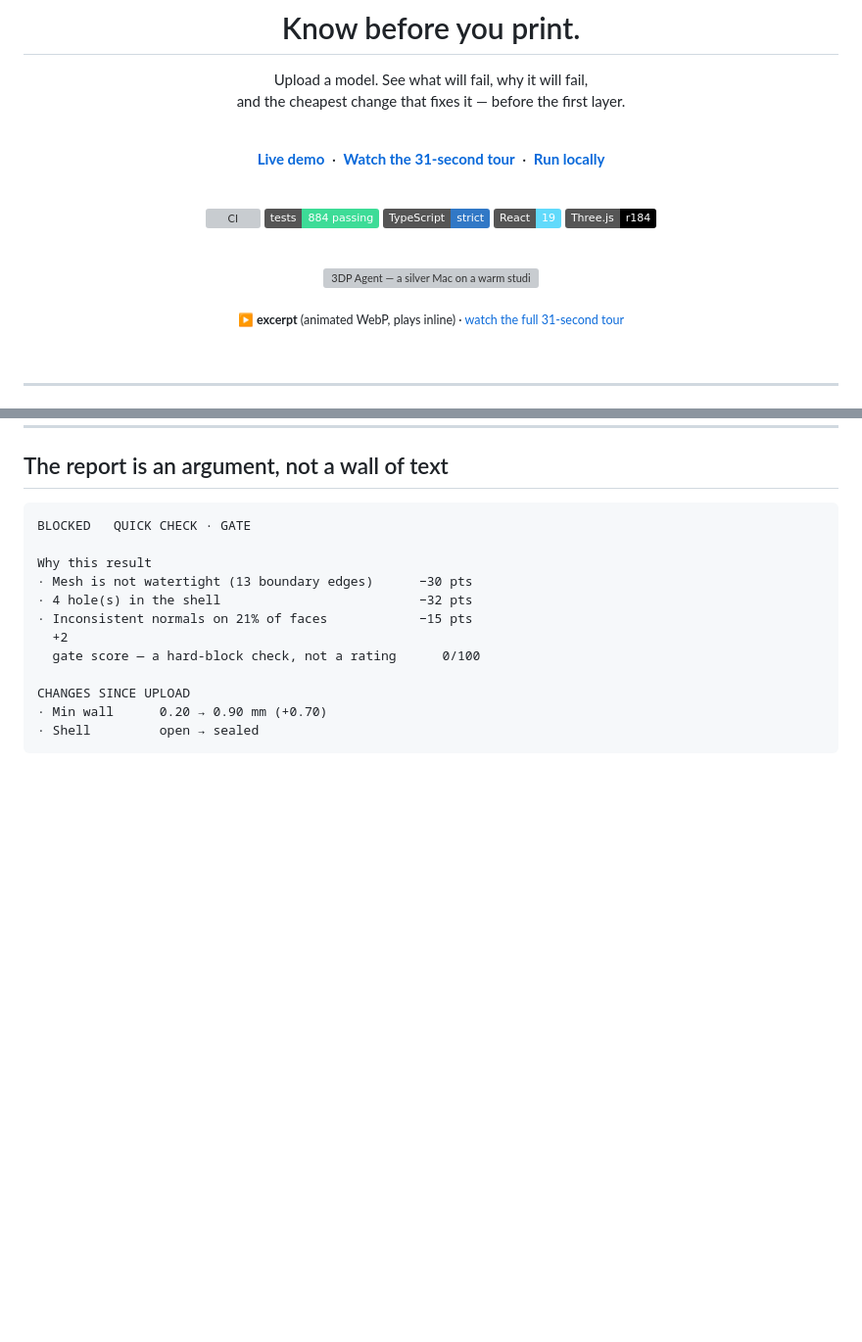
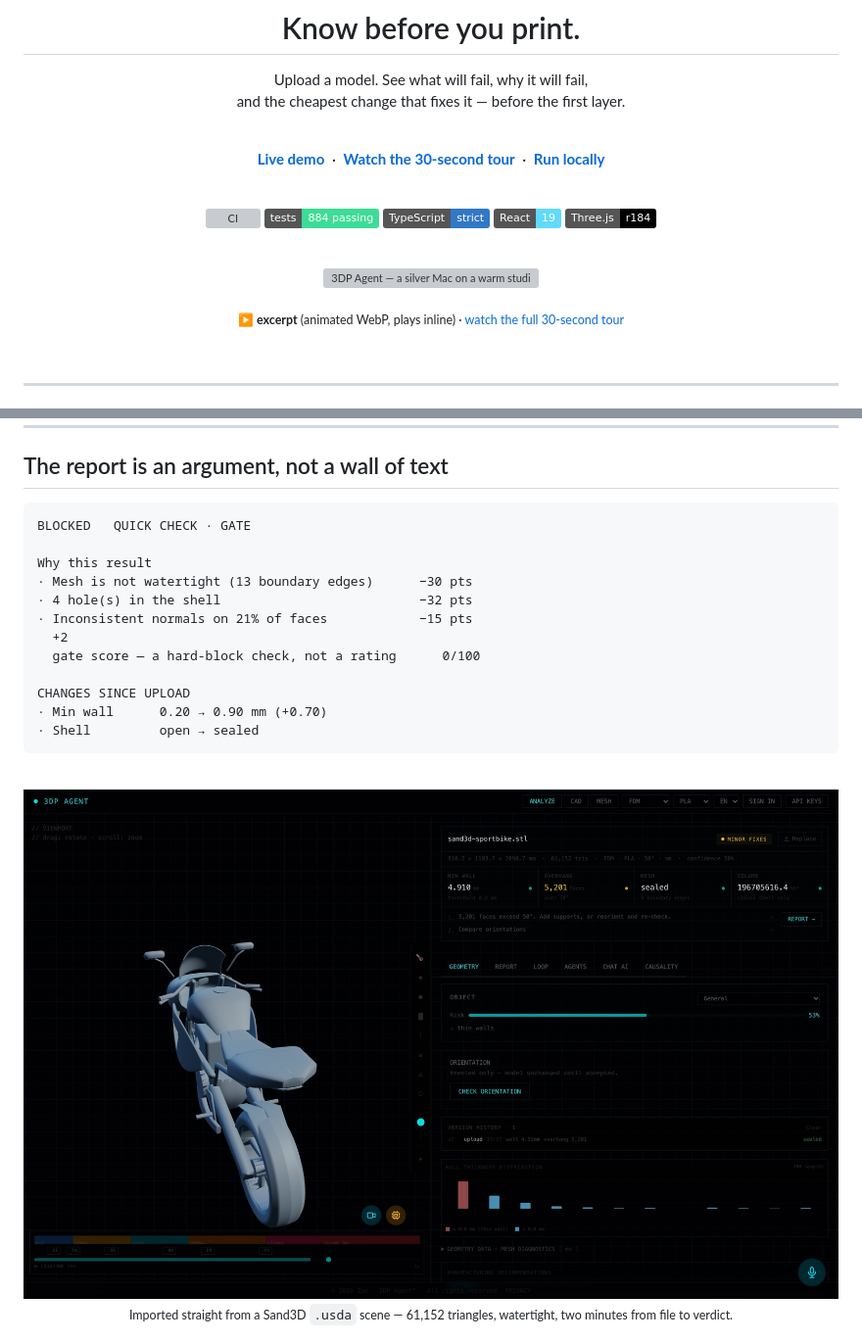
Before and after one commit to BougieZoe/3DP-Agent-, a Markdown page: README.md, 2 parts joined by grey strips. Shown at 98% size. Drawn GitHub-style; pictures changed too: docs/media/07-sportbike.jpg (added); badges without logos; blank space fills up the shorter version; grey boxes are pictures that could not be loaded.

````diff
--- a/README.md
+++ b/README.md
@@ -11,7 +11,7 @@ and the cheapest change that fixes it — before the first layer.
 
 <br />
 
-[**Live demo**](https://3dp-agent.vercel.app) &nbsp;·&nbsp; [**Watch the 31-second tour**](docs/media/ad.mp4) &nbsp;·&nbsp; [**Run locally**](#run-locally)
+[**Live demo**](https://3dp-agent.vercel.app) &nbsp;·&nbsp; [**Watch the 30-second tour**](docs/media/ad.mp4) &nbsp;·&nbsp; [**Run locally**](#run-locally)
 
 <br />
 
@@ -27,5 +27,5 @@ and the cheapest change that fixes it — before the first layer.
 
-<sub><b>▶ excerpt</b> (animated WebP, plays inline) · <a href="docs/media/ad.mp4">watch the full 31-second tour</a></sub>
+<sub><b>▶ excerpt</b> (animated WebP, plays inline) · <a href="docs/media/ad.mp4">watch the full 30-second tour</a></sub>
 
 </div>
 
@@ -114,6 +114,14 @@ CHANGES SINCE UPLOAD
 · Min wall      0.20 → 0.90 mm (+0.70)
 · Shell         open → sealed
 ```
+
+<br />
+
+<div align="center">
+  <img src="docs/media/07-sportbike.jpg" width="880" alt="A Sand3D sportbike imported from .usda — 61k triangles, watertight, minor fixes" />
+  <br />
+  <sub>Imported straight from a Sand3D <code>.usda</code> scene — 61,152 triangles, watertight, two minutes from file to verdict.</sub>
+</div>
 
 <br />
 
````
Also changed, not shown: other parts of README.md (+1 -1 lines), docs/media/README.md (+20 -0 lines), 2 other files.
